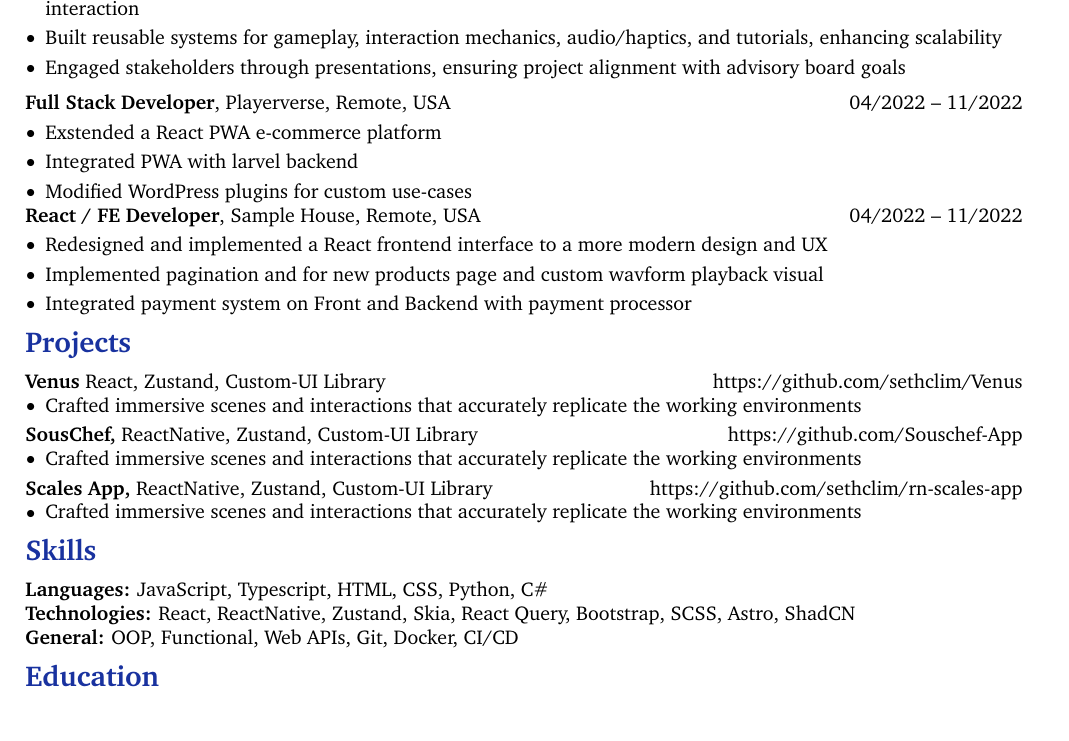
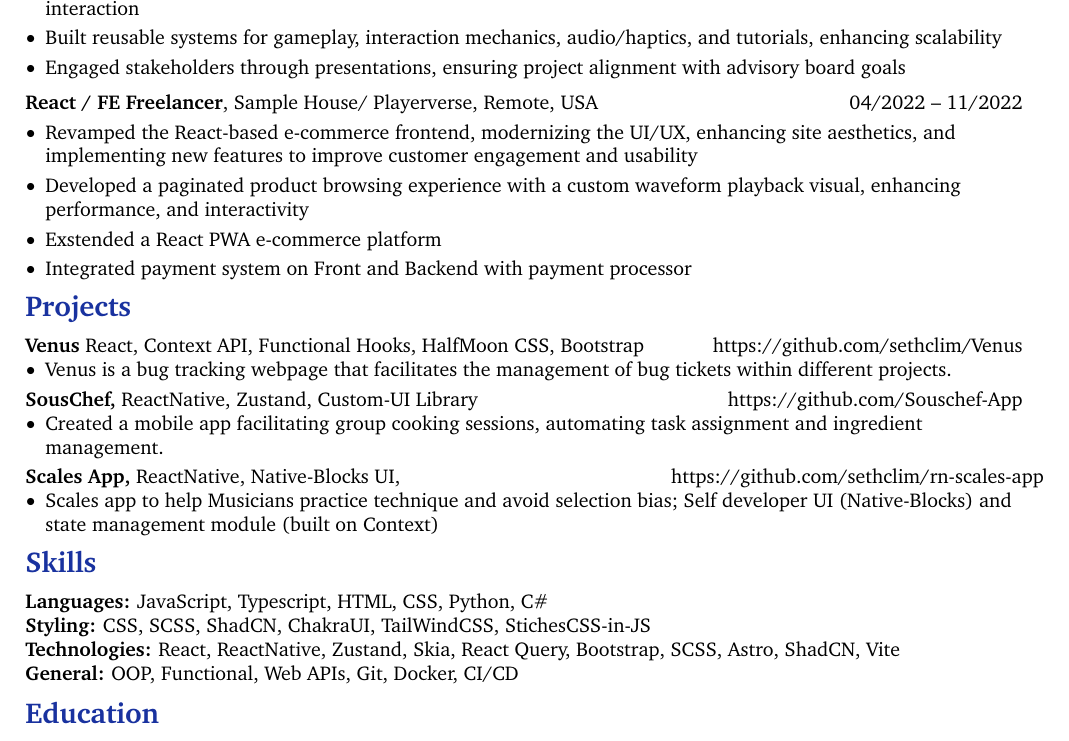
Before and after one commit to sethclim/resume, a LaTeX CV (react_resume.tex, which reads core/Experience/Web_Freelancing.tex, react/Projects.tex, react/Skills.tex): part of the page before the commit and part of page 1 of 2 after it, cut so that both start at the same text. Compiled offline with pdfLaTeX.

Commit message:
working on react resume

```diff
--- a/core/Experience/Web_Freelancing.tex
+++ b/core/Experience/Web_Freelancing.tex
@@ -1,28 +1,16 @@
-\begin{twocolentry}{
-    04/2022 – 11/2022
-}
-\textbf{Full Stack Developer}, Playerverse, Remote, USA\end{twocolentry}
-
-\vspace{0.10 cm}
-\begin{onecolentry}
-   \begin{highlights}
-       \item Exstended a React PWA e-commerce platform
-       \item Integrated PWA with larvel backend
-       \item Modified WordPress plugins for custom use-cases
-   \end{highlights}
-\end{onecolentry}
 
 
 \begin{twocolentry}{
     04/2022 – 11/2022
 }
-\textbf{React / FE Developer}, Sample House, Remote, USA\end{twocolentry}
+\textbf{React / FE Freelancer}, Sample House/ Playerverse, Remote, USA\end{twocolentry}
 
 \vspace{0.10 cm}
 \begin{onecolentry}
    \begin{highlights}
-       \item Redesigned and implemented  a React frontend interface to a more modern design and UX
-       \item Implemented pagination and for new products page and custom wavform playback visual
+       \item Revamped the React-based e-commerce frontend, modernizing the UI/UX, enhancing site aesthetics, and implementing new features to improve customer engagement and usability
+       \item Developed a paginated product browsing experience with a custom waveform playback visual, enhancing performance, and interactivity
+       \item Exstended a React PWA e-commerce platform
        \item Integrated payment system on Front and Backend with payment processor
    \end{highlights}
 \end{onecolentry}
--- a/react/Projects.tex
+++ b/react/Projects.tex
@@ -2,7 +2,7 @@
 \newenvironment{twocolentry_proj}[2][]{
     \onecolentry
     \def\secondColumn{#2}
-    \setcolumnwidth{\fill, 7 cm}
+    \setcolumnwidth{\fill, 6.2 cm}
     \begin{paracol}{2}
 }{
     \switchcolumn \raggedleft \secondColumn
@@ -15,12 +15,12 @@
 \begin{twocolentry_proj}{
     \mbox{\hrefWithoutArrow{https://github.com/sethclim/Venus}{https://github.com/sethclim/Venus}}%
 }
-\textbf{Venus} React, Zustand, Custom-UI Library
+\textbf{Venus} React, Context API, Functional Hooks, HalfMoon CSS, Bootstrap
 \end{twocolentry_proj}
 
 \begin{onecolentry}
     \begin{highlights}
-        \item Crafted immersive scenes and interactions that accurately replicate the working environments
+        \item Venus is a bug tracking webpage that facilitates the management of bug tickets within different projects.
     \end{highlights}
 \end{onecolentry}
 
@@ -32,7 +32,7 @@
 \end{twocolentry_proj}
 \begin{onecolentry}
     \begin{highlights}
-        \item Crafted immersive scenes and interactions that accurately replicate the working environments
+        \item Created a mobile app facilitating group cooking sessions, automating task assignment and ingredient management.
     \end{highlights}
 \end{onecolentry}
 
@@ -40,10 +40,10 @@
 \begin{twocolentry_proj}{
     \mbox{\hrefWithoutArrow{https://github.com/sethclim/rn-scales-app}{https://github.com/sethclim/rn-scales-app}}%
 }
-\textbf{Scales App,} ReactNative, Zustand, Custom-UI Library
+\textbf{Scales App,} ReactNative, Native-Blocks UI,
 \end{twocolentry_proj}
 \begin{onecolentry}
     \begin{highlights}
-        \item Crafted immersive scenes and interactions that accurately replicate the working environments
+        \item Scales app to help Musicians practice technique and avoid selection bias; Self developer UI (Native-Blocks) and state management module (built on Context)
     \end{highlights}
 \end{onecolentry}
--- a/react/Skills.tex
+++ b/react/Skills.tex
@@ -2,6 +2,7 @@
 \section{Skills}
 \begin{onecolentry}
     \textbf{Languages:} JavaScript, Typescript, HTML, CSS, Python, C\# \newline
-    \textbf{Technologies:} React, ReactNative, Zustand, Skia, React Query, Bootstrap, SCSS, Astro, ShadCN   \newline
+    \textbf{Styling:} CSS, SCSS, ShadCN, ChakraUI, TailWindCSS, StichesCSS-in-JS \newline
+    \textbf{Technologies:} React, ReactNative, Zustand, Skia, React Query, Bootstrap, SCSS, Astro, ShadCN, Vite   \newline
     \textbf{General:} OOP, Functional, Web APIs, Git, Docker, CI/CD \newline
 \end{onecolentry}
```
Also changed, not shown: react_resume.tex (+0 -10 lines).
